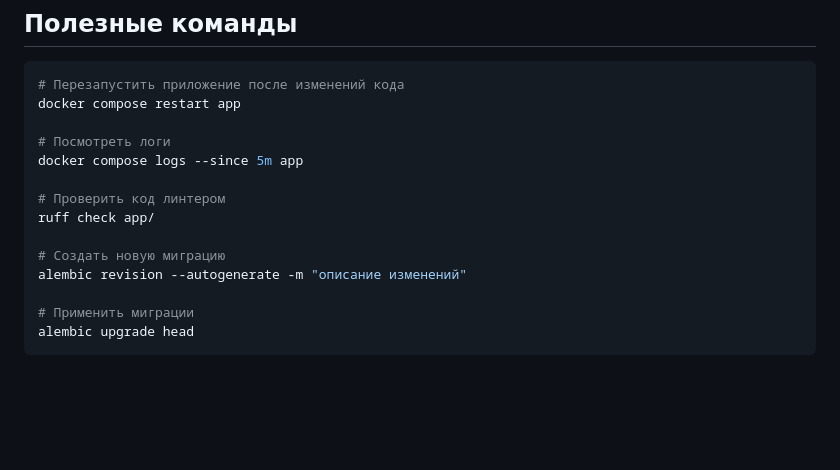
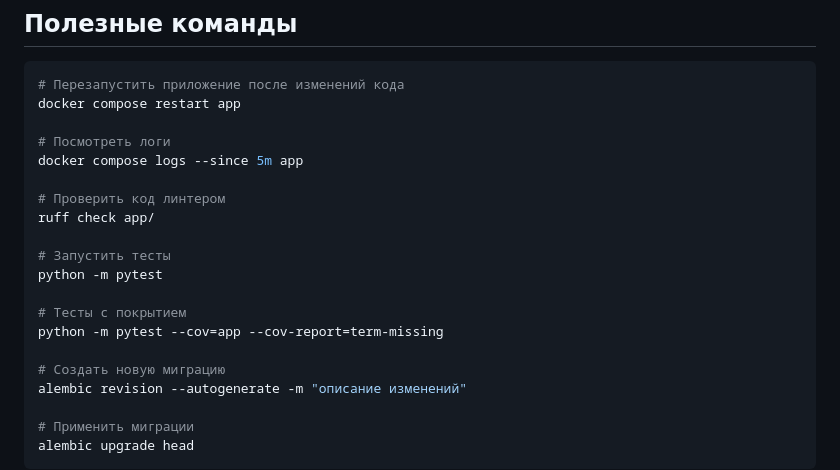
Before and after one commit to LeojBang/epatazh-shop, a Markdown page: README.md, the part around the change. GitHub-like rendering; blank space fills up the shorter version.

Commit message:
Document test commands in README

```diff
--- a/README.md
+++ b/README.md
@@ -137,6 +137,12 @@ docker compose logs --since 5m app
 # Проверить код линтером
 ruff check app/
 
+# Запустить тесты
+python -m pytest
+
+# Тесты с покрытием
+python -m pytest --cov=app --cov-report=term-missing
+
 # Создать новую миграцию
 alembic revision --autogenerate -m "описание изменений"
 
```
